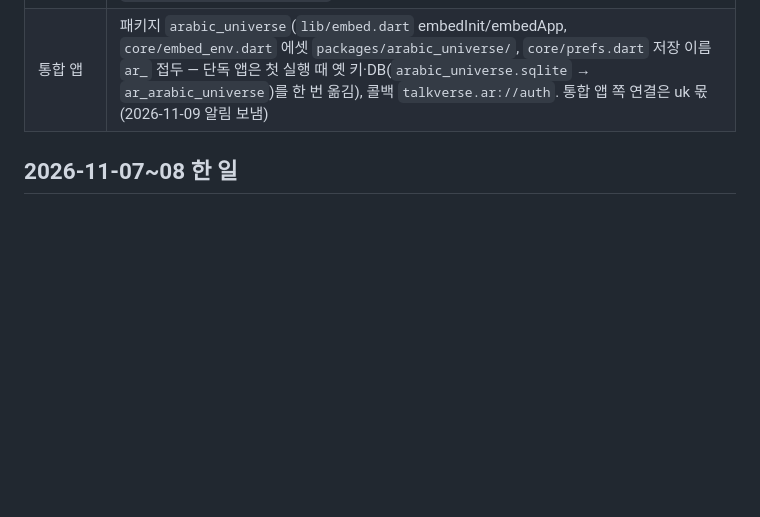
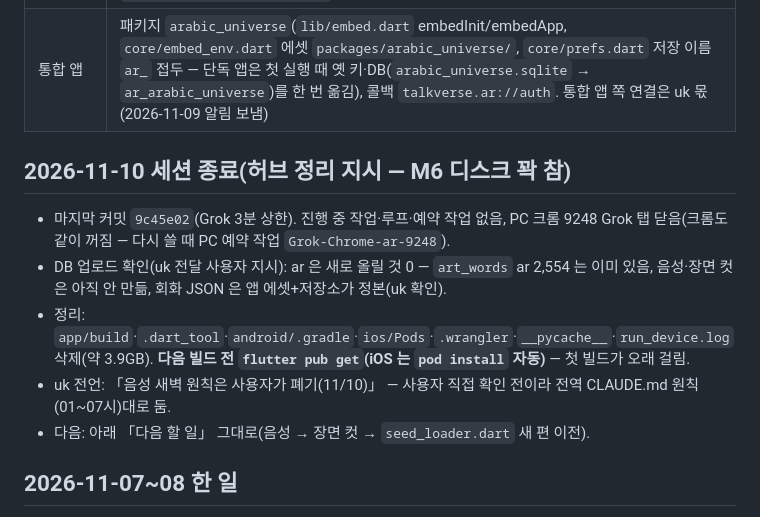
Before and after one commit to talkverselab/talkverse-ar, a Markdown page: HANDOFF.md, the part around the change. Rendered like a GitHub page; blank space fills up the shorter version.

Commit message:
docs: HANDOFF — 11-10 세션 종료(정리 3.9GB, DB 업로드 0 확인)
Co-Authored-By: Claude Opus 5.5 <noreply@anthropic.com>
Claude-Session: https://claude.ai/code/session_01A6i92hkZuNhDap4USATdxg

```diff
--- a/HANDOFF.md
+++ b/HANDOFF.md
@@ -12,6 +12,13 @@ _2026-11-08 전체 다시 씀, 2026-11-09 가격·통합 앱·스토어 문서
 | 서명 | `android/app/signing-key.jks` SHA-1 `9C:C4:…:47:6B`(PC `D:\keys\talkverse-ar\`, Doppler `SIGNKEY_*`). 새로 만들지 말 것 |
 | 로그인·결제 | Talkverse ID(client `ar`, 통합 앱 안에서는 `talkverse`) · 상품 `lang_ar_1m·3m·1y·life`·`all_1y`·`all_life`(가격 `~/talkverse/PRICING.md`, 정가 취소선·30%), 옛 `lang_ar`·`com.talkverse.arabicUniverse.lifetime` 은 복원 때 `lang_ar_life`. **잠근 콘텐츠 없음**(무료/유료 구간은 사용자 결정). 스토어 등록은 사용자 — `app/docs/STORE_PRODUCTS.md` |
 | 통합 앱 | 패키지 `arabic_universe`(`lib/embed.dart` embedInit/embedApp, `core/embed_env.dart` 에셋 `packages/arabic_universe/`, `core/prefs.dart` 저장 이름 `ar_` 접두 — 단독 앱은 첫 실행 때 옛 키·DB(`arabic_universe.sqlite` → `ar_arabic_universe`)를 한 번 옮김), 콜백 `talkverse.ar://auth`. 통합 앱 쪽 연결은 uk 몫(2026-11-09 알림 보냄) |
+
+## 2026-11-10 세션 종료(허브 정리 지시 — M6 디스크 꽉 참)
+- 마지막 커밋 `9c45e02`(Grok 3분 상한). 진행 중 작업·루프·예약 작업 없음, PC 크롬 9248 Grok 탭 닫음(크롬도 같이 꺼짐 — 다시 쓸 때 PC 예약 작업 `Grok-Chrome-ar-9248`).
+- DB 업로드 확인(uk 전달 사용자 지시): ar 은 새로 올릴 것 0 — `art_words` ar 2,554 는 이미 있음, 음성·장면 컷은 아직 안 만듦, 회화 JSON 은 앱 에셋+저장소가 정본(uk 확인).
+- 정리: `app/build`·`.dart_tool`·`android/.gradle`·`ios/Pods`·`.wrangler`·`__pycache__`·`run_device.log` 삭제(약 3.9GB). **다음 빌드 전 `flutter pub get`(iOS 는 `pod install` 자동)** — 첫 빌드가 오래 걸림.
+- uk 전언: 「음성 새벽 원칙은 사용자가 폐기(11/10)」 — 사용자 직접 확인 전이라 전역 CLAUDE.md 원칙(01~07시)대로 둠.
+- 다음: 아래 「다음 할 일」 그대로(음성 → 장면 컷 → `seed_loader.dart` 새 편 이전).
 
 ## 2026-11-07~08 한 일
 - **일본어앱 단어·메뉴 개편 이식**(`d1cfde2`): 절벽 단어 = 이집트 구어 레마 상위 2,000(`assets/data/freq/lang_ar_cliff.csv`, 검토로 225개 숨김 — 조각·인명·비속어·판정 불가, 순위 번호는 그대로) · 20어 단원 타일 · 「회화 단어 포함」(`conv_words_ar.json`) · 앱 소개(`about_screen.dart`, 값은 `lib/core/cliff.dart` 한 곳) · 메뉴 = 기초 → 문법 → 회화 → 단어 → 참고 · 탭 「배우기·회화·진행·프로필」 · 프로필 정리(앱 업데이트 타일 삭제, 학습 기록 초기화) · 문장 낱말 탭 = 단어창, 길게 = 글자 시트 · 독음 전역 토글(기본 미표시, 켤 때 「힘들어도 독음을 보지 않고 익혀보세요」).
```
